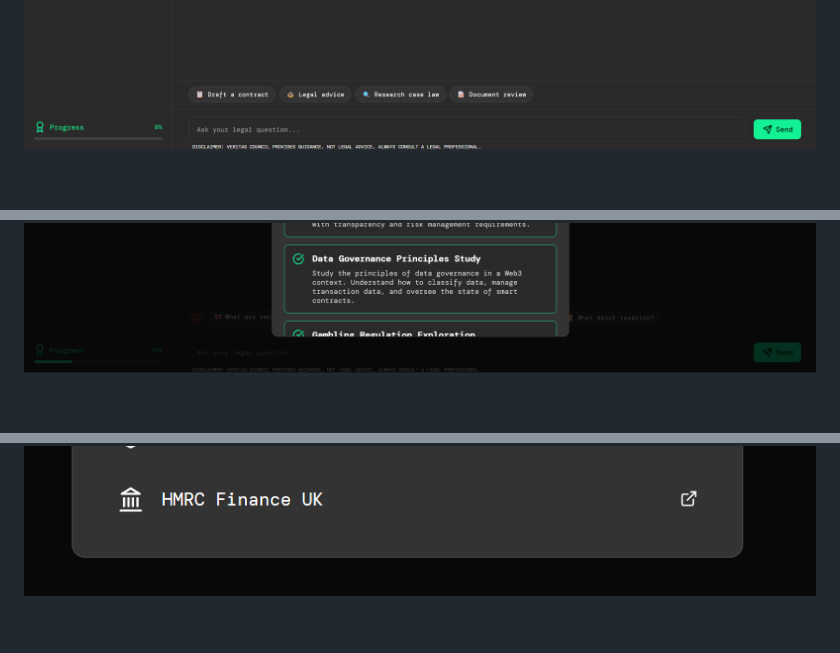
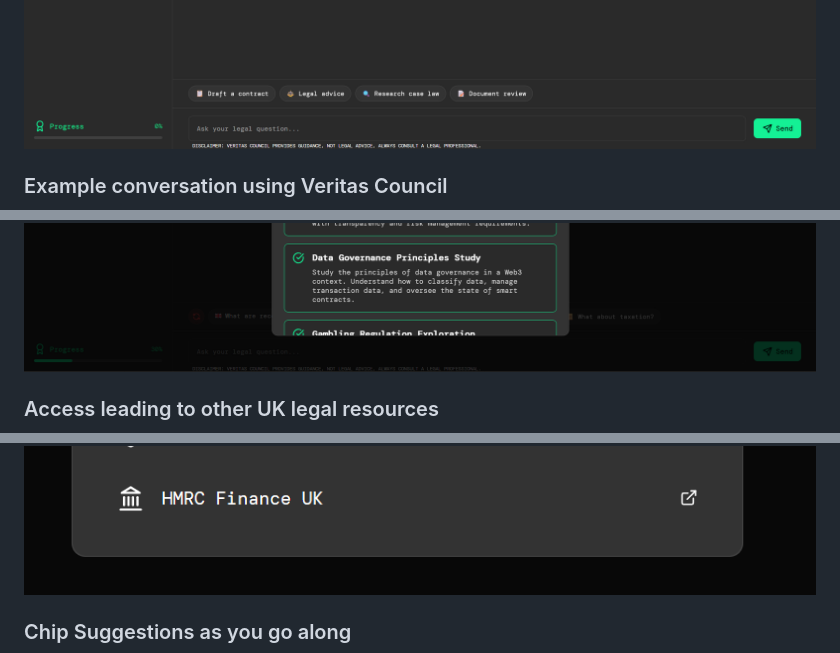
Before and after one commit to RushNRX/veratis-council, a Markdown page: README.md, 3 parts joined by grey strips. GitHub-like rendering; blank space fills up the shorter version.

```diff
--- a/README.md
+++ b/README.md
@@ -105,2 +107,3 @@ The Docker version of this application is ready for deployment. It can be easily
 ![Preview of Veritas Council after the Intro](preview/landingchat.png "Preview of Veratis Council")
+### Example conversation using Veritas Council
 ![Example conversation using Veritas Council](preview/examplechat.png "Example conversation using Veratis Council")
@@ -108,3 +113,5 @@ The Docker version of this application is ready for deployment. It can be easily
 ![Gamified Experience Encouraging users to Interact with the platform](preview/progress.png "Gamified Experience Encouraging users to Interact with the platform")
+### Access leading to other UK legal resources
 ![Access leading to other UK legal resources](preview/legalresources.png "Access leading to other UK legal resources")
+### Chip Suggestions as you go along
 ![Chip Suggestions as you go along](preview/legalresources.png "Chip Suggestions as you go along")
```
Also changed, not shown: other parts of README.md (+6 -0 lines).
